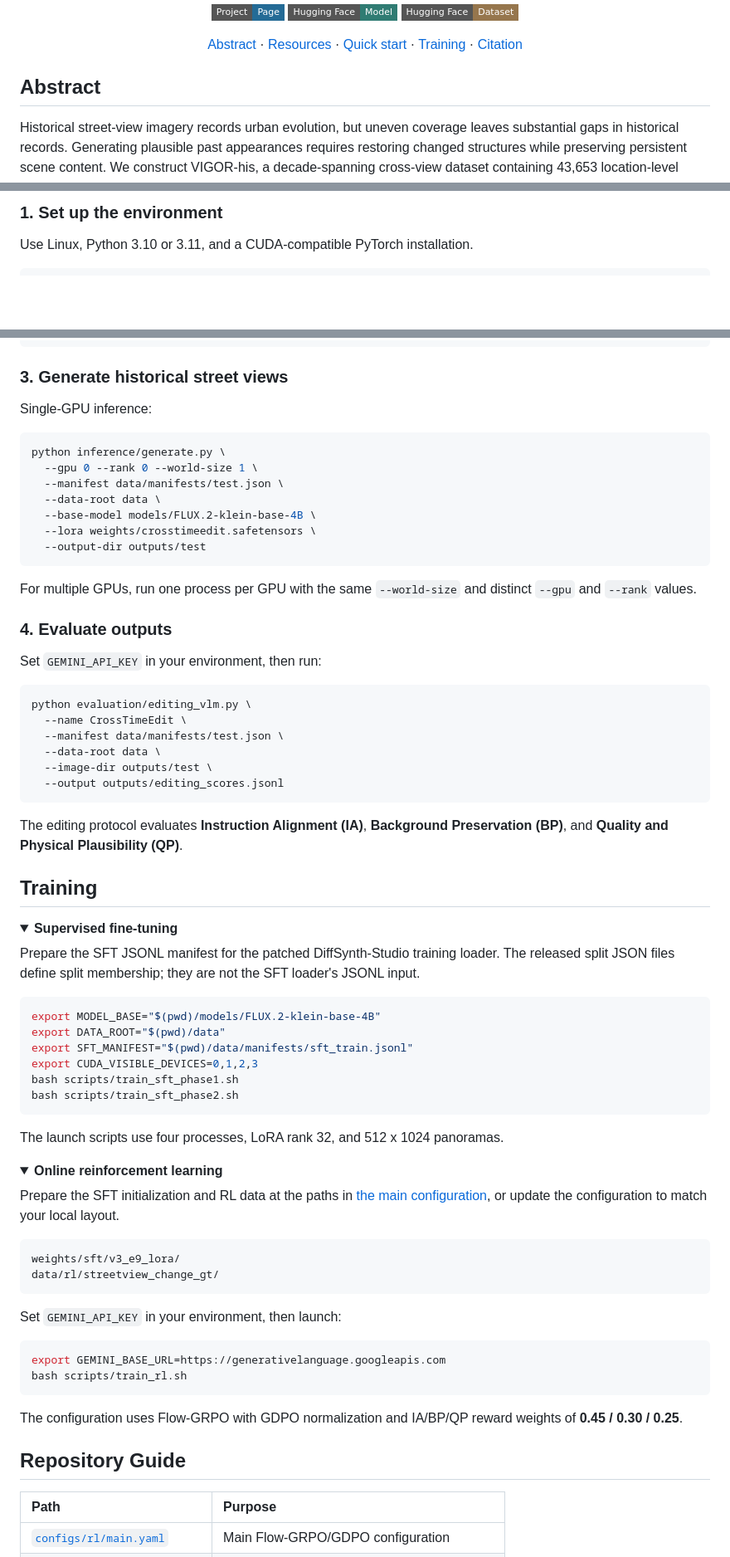
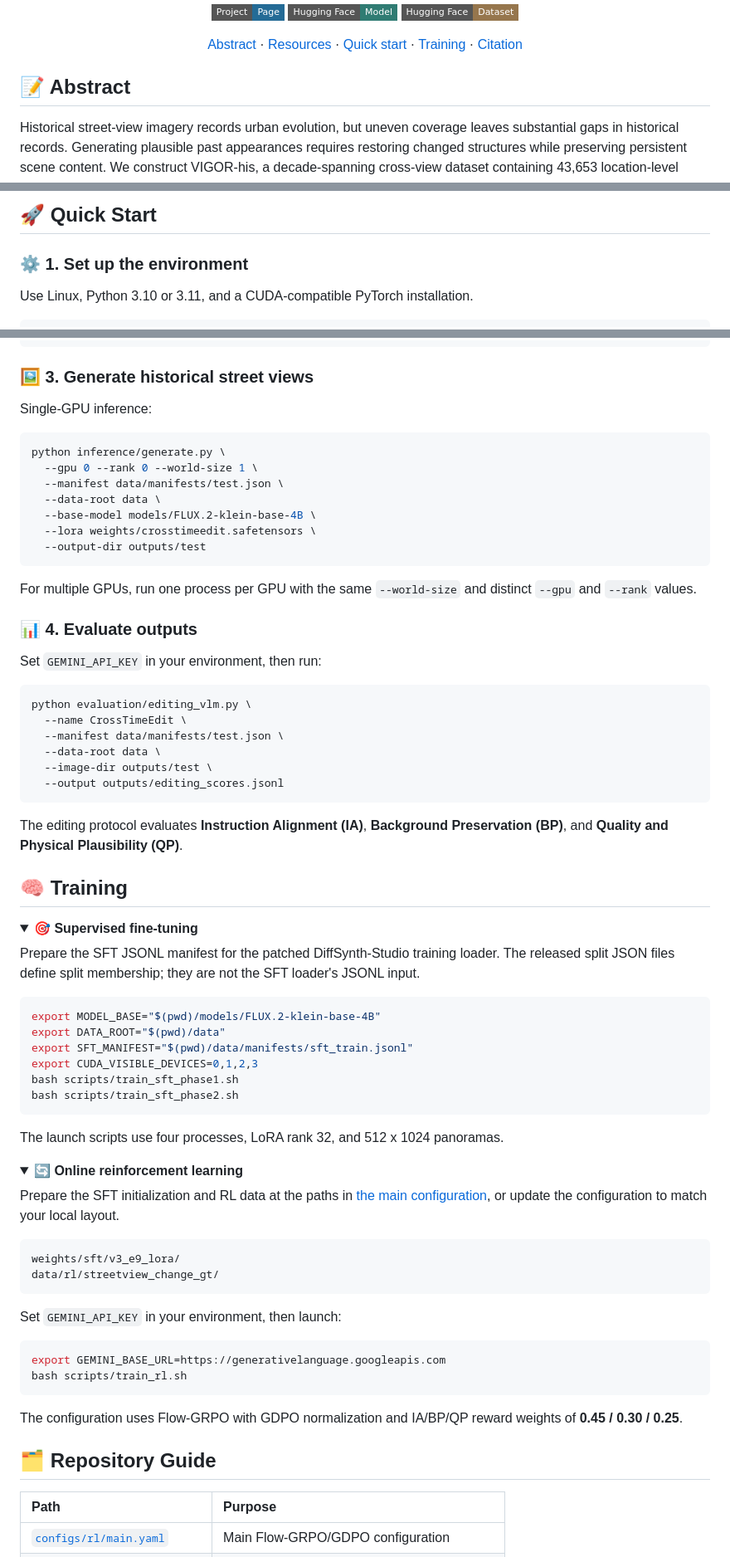
Before and after one commit to LuHanwen67/CrossTimeEdit-release, a Markdown page: README.md, 3 parts joined by grey strips. Shown at 83% size. Rendered like a GitHub page; folded sections open; badges without logos; blank space fills up the shorter version.

````diff
--- a/README.md
+++ b/README.md
@@ -20,7 +20,9 @@ Sun Yat-sen University<br>
 <a href="#citation">Citation</a>
 </p>
 
-## Abstract
+<a id="abstract"></a>
+
+## 📝 Abstract
 
 Historical street-view imagery records urban evolution, but uneven coverage
 leaves substantial gaps in historical records. Generating plausible past
@@ -73,5 +77,7 @@ visual realism, and perceptual quality.
 
-### 1. Set up the environment
+## 🚀 Quick Start
+
+### ⚙️ 1. Set up the environment
 
 Use Linux, Python 3.10 or 3.11, and a CUDA-compatible PyTorch installation.
 
@@ -113,7 +119,7 @@ weights/
   crosstimeedit.safetensors
 ```
 
-### 3. Generate historical street views
+### 🖼️ 3. Generate historical street views
 
 Single-GPU inference:
 
@@ -129,7 +135,7 @@ python inference/generate.py \
 
 For multiple GPUs, run one process per GPU with the same `--world-size` and distinct `--gpu` and `--rank` values.
 
-### 4. Evaluate outputs
+### 📊 4. Evaluate outputs
 
 Set `GEMINI_API_KEY` in your environment, then run:
 
@@ -144,10 +150,12 @@ python evaluation/editing_vlm.py \
 
 The editing protocol evaluates **Instruction Alignment (IA)**, **Background Preservation (BP)**, and **Quality and Physical Plausibility (QP)**.
 
-## Training
+<a id="training"></a>
+
+## 🧠 Training
 
 <details>
-<summary><strong>Supervised fine-tuning</strong></summary>
+<summary><strong>🎯 Supervised fine-tuning</strong></summary>
 
 Prepare the SFT JSONL manifest for the patched DiffSynth-Studio training loader. The released split JSON files define split membership; they are not the SFT loader's JSONL input.
 
@@ -165,7 +173,7 @@ The launch scripts use four processes, LoRA rank 32, and 512 x 1024 panoramas.
 </details>
 
 <details>
-<summary><strong>Online reinforcement learning</strong></summary>
+<summary><strong>🔄 Online reinforcement learning</strong></summary>
 
 Prepare the SFT initialization and RL data at the paths in [the main configuration](configs/rl/main.yaml), or update the configuration to match your local layout.
 
@@ -185,7 +193,7 @@ The configuration uses Flow-GRPO with GDPO normalization and IA/BP/QP reward wei
 
 </details>
 
-## Repository Guide
+## 🗂️ Repository Guide
 
 | Path | Purpose |
 | :--- | :--- |
````
Also changed, not shown: other parts of README.md (+9 -5 lines).
